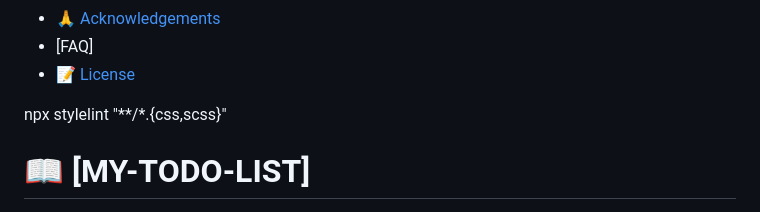
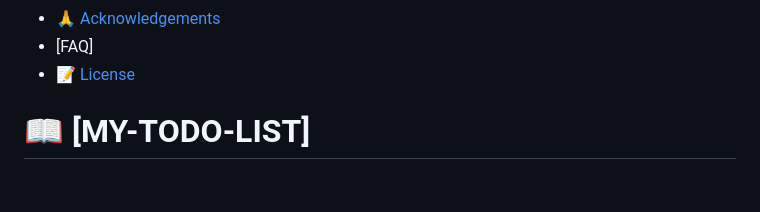
Before and after one commit to David-Lanzz/My-ToDo-List, a Markdown page: README.md, the part around the change. Rendered like a GitHub page; blank space fills up the shorter version.

```diff
--- a/README.md
+++ b/README.md
@@ -24,7 +24,7 @@
 - [📝 License](#license)
 
 
-npx stylelint "**/*.{css,scss}"
+
 
 # 📖 [MY-TODO-LIST] <a name="about-project"></a>
 
```
